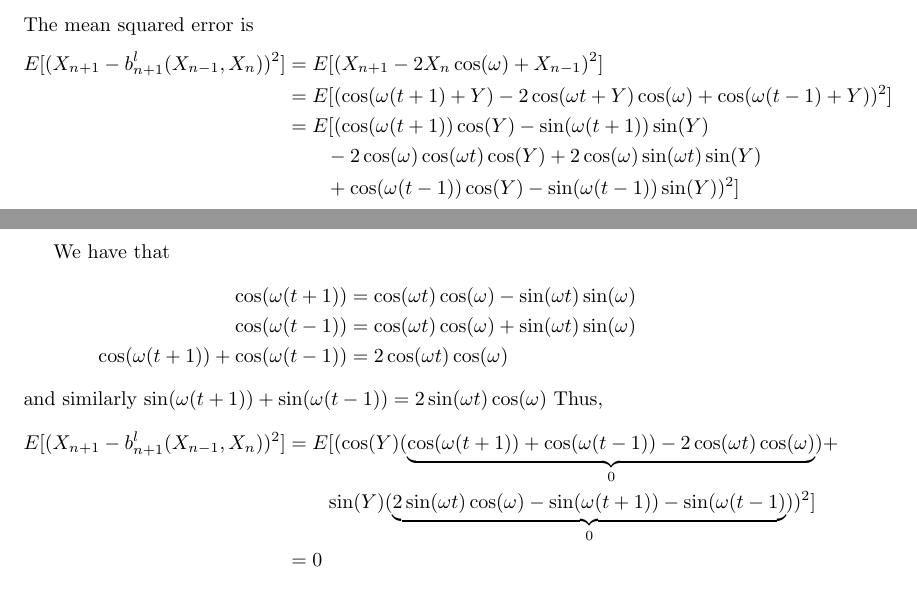
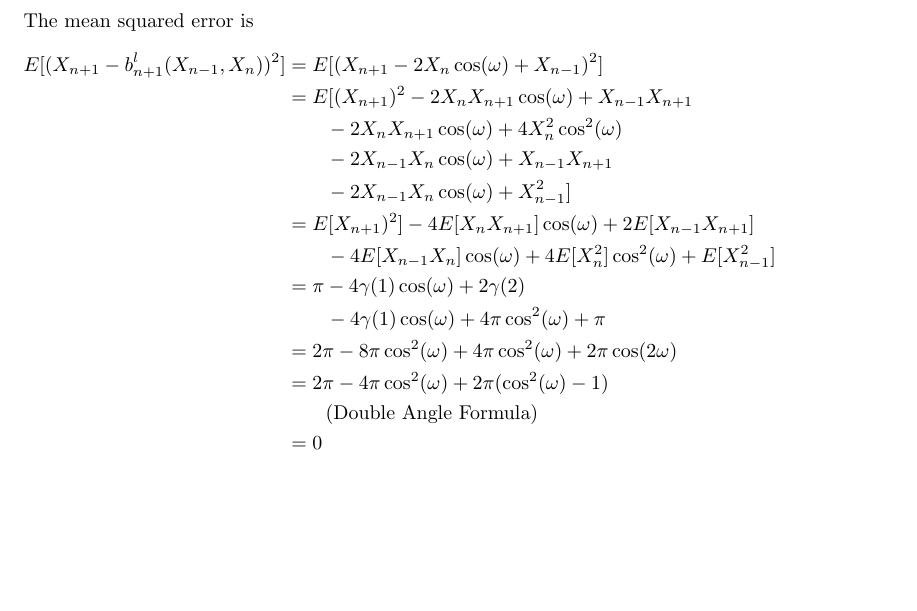
Before and after one commit to stefaneng/Time-Series-Project-1, a LaTeX document (main.tex): two parts of pages 9 and 10 of 11 before the commit and part of page 10 of 11 after it, the two joined at a grey line, cut so that both start at the same text, the shorter picture padded with empty space. Compiled offline with pdfLaTeX.

Commit message:
Simplify problem 5 part c but still getting 0

```diff
--- a/main.tex
+++ b/main.tex
@@ -284,31 +284,21 @@ $$
 The mean squared error is
 \begin{align*}
   E[(X_{n + 1} - b_{n+1}^l(X_{n - 1}, X_n))^2] &= E[(X_{n + 1} - 2 X_n \cos(\omega) + X_{n - 1})^2]\\
-  &= E[(\cos(\omega (t + 1) + Y) - 2\cos(\omega t + Y)\cos(\omega ) + \cos(\omega (t - 1) + Y))^2]\\
-  &= E[(
-  \cos(\omega (t + 1)) \cos(Y) - \sin(\omega (t + 1)) \sin(Y)\\
-  &\qquad - 2\cos(\omega )\cos(\omega t) \cos(Y) + 2\cos(\omega ) \sin(\omega t) \sin(Y)\\
-  &\qquad + \cos(\omega (t - 1)) \cos(Y) - \sin(\omega (t - 1)) \sin(Y)
-  )^2]
+  &= E[(X_{n + 1})^2 - 2 X_n X_{n + 1} \cos(\omega) + X_{n - 1}X_{n + 1}\\
+  & \qquad -2X_n X_{n + 1} \cos(\omega) + 4 X_n^2 \cos^2(\omega)\\
+  & \qquad - 2 X_{n - 1}X_n \cos(\omega) + X_{n - 1} X_{n + 1}\\
+  & \qquad - 2 X_{n -1} X_n \cos(\omega) + X^2_{n - 1}
+  ]\\
+  &= E[X_{n + 1})^2] - 4 E[X_n X_{n + 1}] \cos(\omega) + 2 E[X_{n - 1}X_{n + 1}]\\
+  & \qquad - 4 E[X_{n - 1} X_n] \cos(\omega) + 4 E[X_n^2] \cos^2(\omega) + E[X_{n - 1}^2]\\
+  &= \pi - 4 \gamma(1) \cos(\omega) + 2 \gamma(2)\\
+  & \qquad - 4 \gamma(1) \cos(\omega) + 4 \pi \cos^2(\omega) + \pi\\
+  &= 2\pi - 8 \pi \cos^2(\omega) + 4 \pi \cos^2(\omega) + 2 \pi \cos(2\omega)\\
+  &= 2\pi - 4 \pi \cos^2(\omega) + 2 \pi (\cos^2(\omega) - 1)\\
+  & \qquad \text{(Double Angle Formula)}\\
+  &= 0
 \end{align*}
 
-We have that
-\begin{align*}
-\cos(\omega (t + 1)) &= \cos(\omega t) \cos(\omega ) - \sin(\omega t)\sin(\omega )\\
-\cos(\omega (t - 1)) &= \cos(\omega t) \cos(\omega ) + \sin(\omega t)\sin(\omega )\\
-\cos(\omega (t + 1)) + \cos(\omega (t - 1)) &= 2 \cos(\omega t) \cos(\omega )
-\end{align*}
-and similarly $\sin(\omega (t + 1)) + \sin(\omega (t - 1)) = 2\sin(\omega t) \cos(\omega )$
-Thus,
-\begin{align*}
-E[(X_{n + 1} - b_{n+1}^l(X_{n - 1}, X_n))^2] &= E[
-(
-  \cos(Y)(\underbrace{\cos(\omega (t + 1)) + \cos(\omega (t - 1)) - 2 \cos(\omega t) \cos(\omega )}_0) +\\
-  &\qquad \sin(Y)(\underbrace{2\sin(\omega t) \cos(\omega ) - \sin(\omega (t + 1)) - \sin(\omega (t - 1)}_0)
-)^2
-]\\
-&= 0
-\end{align*}
 
 \begin{appendices}
 
```
